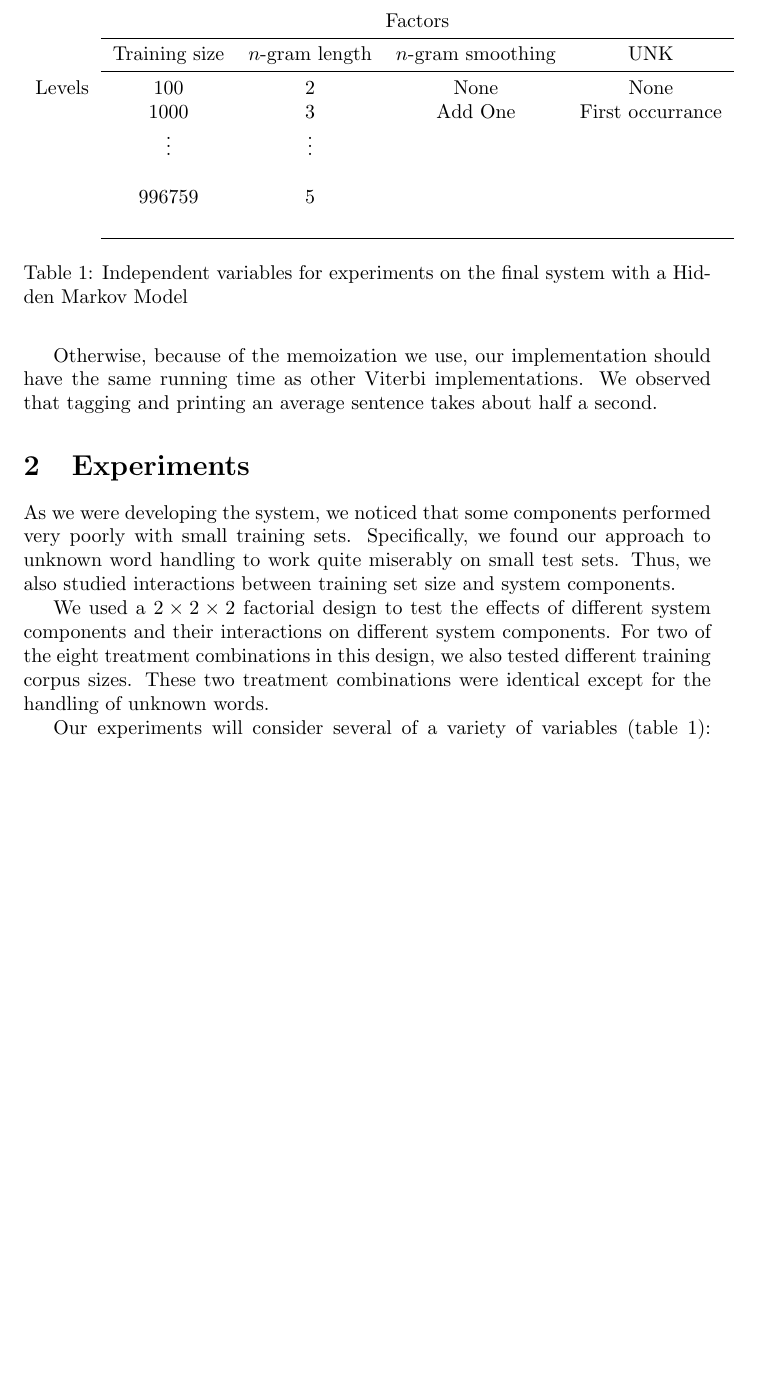
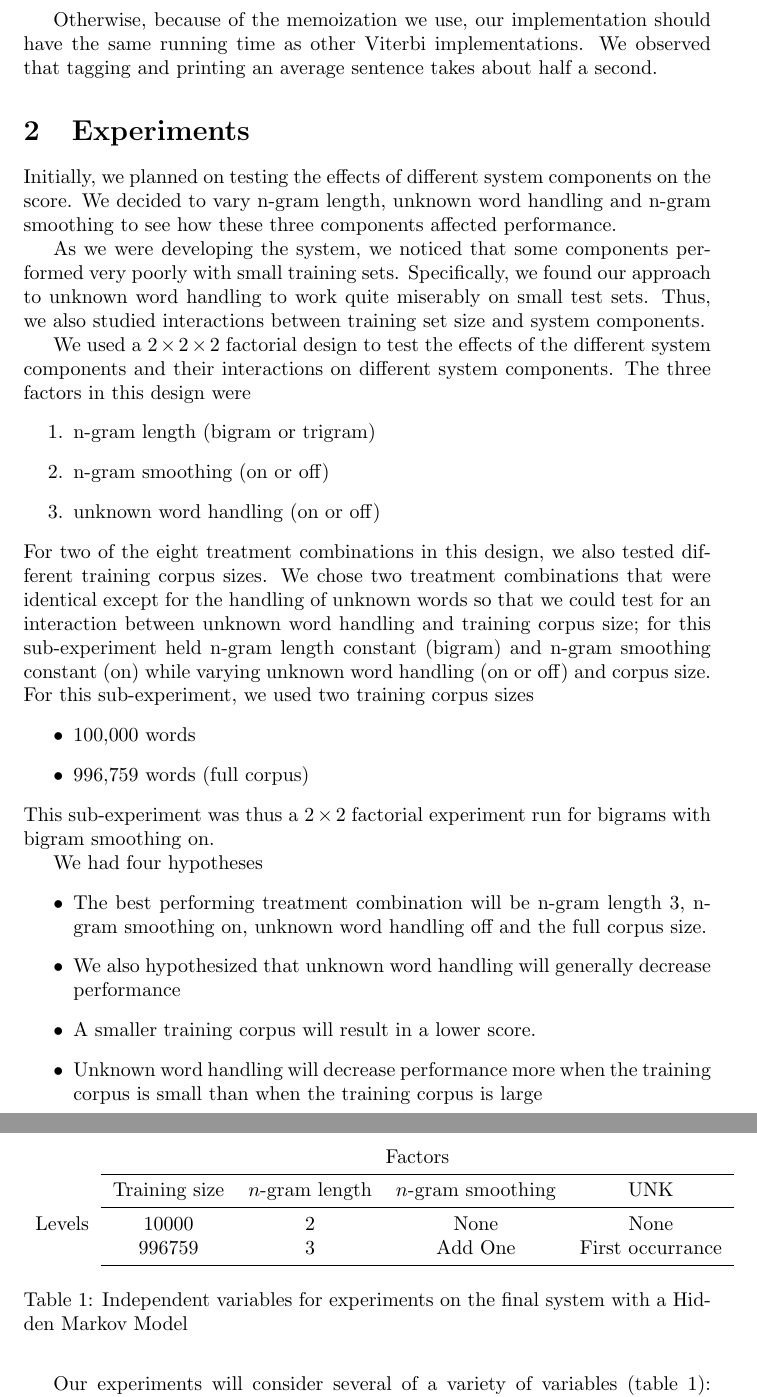
Before and after one commit to astory/cs4740_2, a LaTeX document (papers/part2.tex): part of page 2 of 3 before the commit and two parts of pages 2 and 3 of 3 after it, the two joined at a grey line, cut so that both start at the same text, the shorter picture padded with empty space. Compiled offline with pdfLaTeX.

Commit message:
experiment

```diff
--- a/papers/part2.tex
+++ b/papers/part2.tex
@@ -55,18 +55,47 @@ and printing an average sentence takes about half a second.
 %2. Experiments. Motivate and describe the experiments that you ran.
 %What were your hypotheses as to what would happen?
 \section{Experiments}
+Initially, we planned on testing the effects of different system components
+on the score. We decided to vary n-gram length, unknown word handling and
+n-gram smoothing to see how these three components affected performance.
 
 As we were developing the system, we noticed that some components performed
 very poorly with small training sets. Specifically, we found our approach to
 unknown word handling to work quite miserably on small test sets. Thus,
 we also studied interactions between training set size and system components.
 
-We used a $2\times2\times2$ factorial design to test the effects of different
+We used a $2\times2\times2$ factorial design to test the effects of the different
 system components and their interactions on different system components.
+The three factors in this design were
+\begin{enumerate}
+\item n-gram length (bigram or trigram)
+\item n-gram smoothing (on or off)
+\item unknown word handling (on or off)
+\end{enumerate}
 For two of the eight treatment combinations in this design, we also tested
-different training corpus sizes. These two treatment combinations were
-identical except for the handling of unknown words.
+different training corpus sizes. We chose two treatment combinations that were
+identical except for the handling of unknown words so that we could test
+for an interaction between unknown word handling and training corpus size;
+for this sub-experiment held n-gram length constant (bigram) and n-gram
+smoothing constant (on) while varying unknown word handling (on or off)
+and corpus size. For this sub-experiment, we used two training corpus sizes
+\begin{itemize}
+\item 100,000 words
+\item 996,759 words (full corpus)
+\end{itemize}
+This sub-experiment was thus a $2\times2$ factorial experiment run for
+bigrams with bigram smoothing on.
 
+We had four hypotheses
+\begin{itemize}
+\item The best performing treatment combination will be n-gram length 3,
+n-gram smoothing on, unknown word handling off and the full corpus size.
+\item We also hypothesized that unknown word handling will generally
+decrease performance
+\item A smaller training corpus will result in a lower score.
+\item Unknown word handling will decrease performance more when the
+training corpus is small than when the training corpus is large
+\end{itemize}
 
 \begin{table}
 \begin{tabular}{lcccc}
@@ -75,10 +104,8 @@ identical except for the handling of unknown words.
 \cmidrule{2-5}
        & Training size & $n$-gram length & $n$-gram smoothing & UNK\\
 \cmidrule{2-5}
-Levels & 100     &  2  & None    & None \\
-       & 1000    &  3  & Add One & First occurrance  \\
-       & \vdots  &  \vdots  &     &      &      \\
-       & 996759  &  5  &     &      &      \\
+Levels &  10000   &  2  & None    & None \\
+       & 996759   &  3  & Add One & First occurrance  \\
 \cmidrule{2-5}
 %\bottomrule
 \end{tabular}
```
Also changed, not shown: papers/part2.tex (4 more changed lines).
